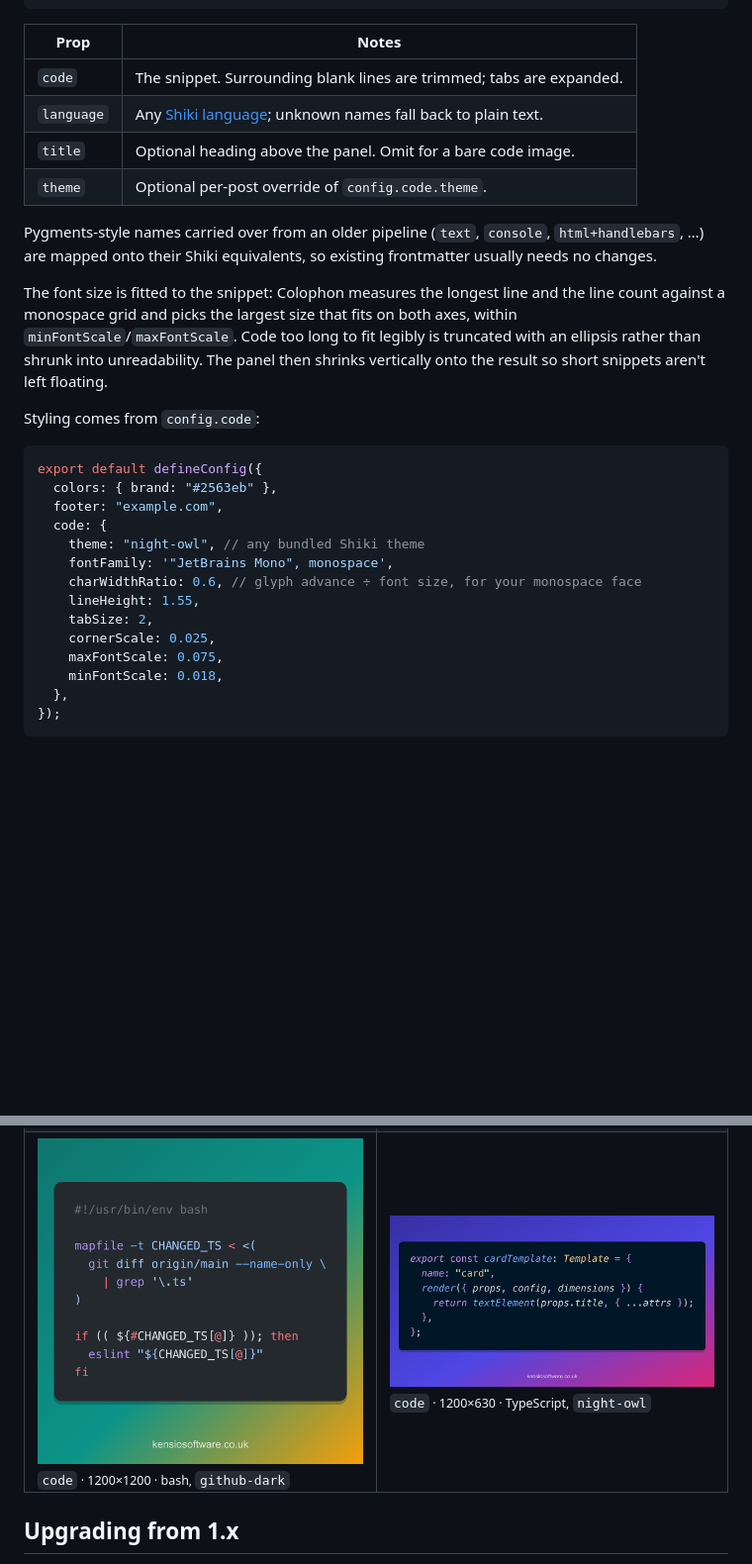
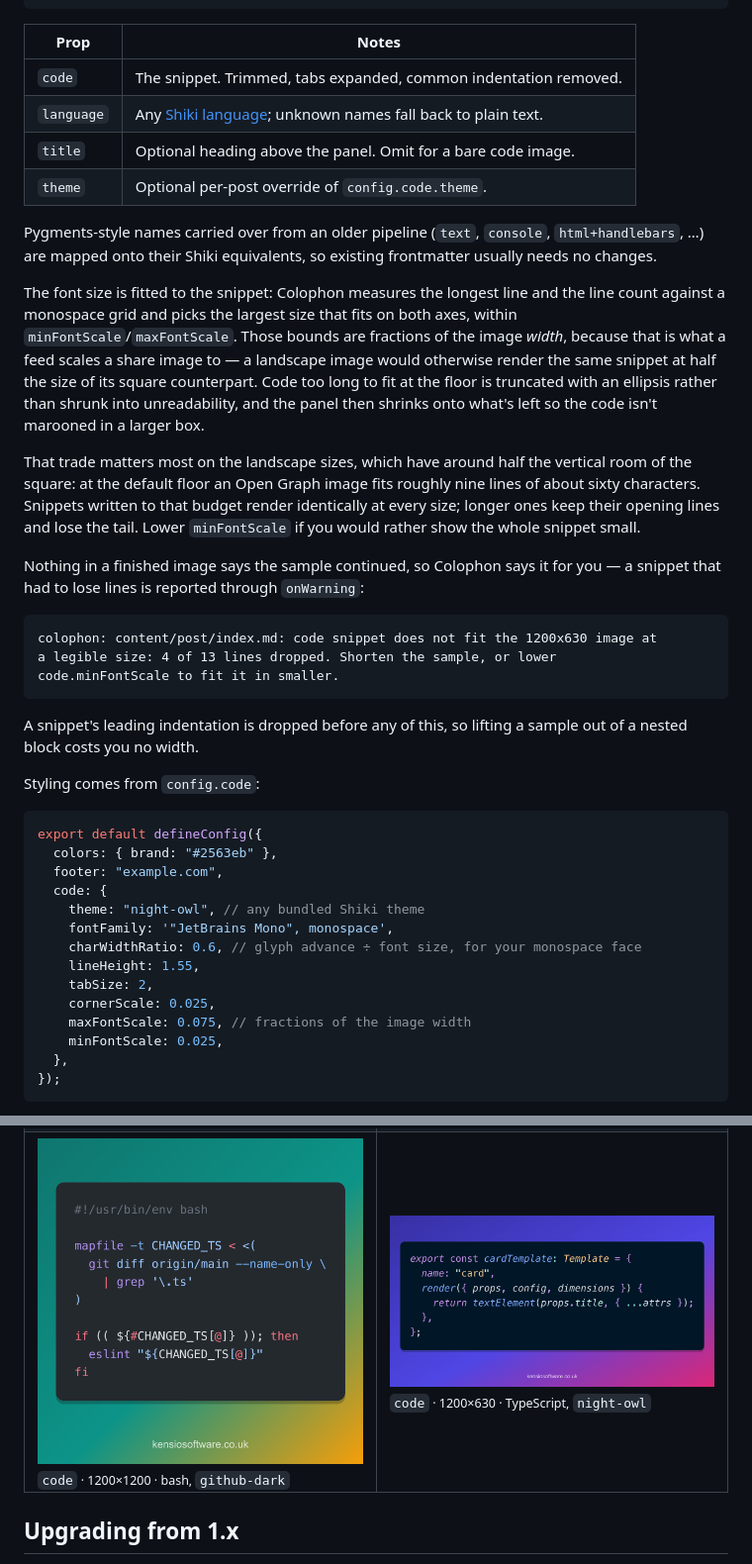
Before and after one commit to KensioSoftware/colophon, a Markdown page: README.md, 2 parts joined by grey strips. Shown at 99% size. Rendered like a GitHub page; pictures changed too: docs/samples/code-square.png, docs/samples/code-wide.png; blank space fills up the shorter version.

Commit message:
feat: improve code landscape format template (#9)

````diff
--- a/README.md
+++ b/README.md
@@ -159,12 +159,12 @@ meta_img_props:
 ---
 ```
 
-| Prop       | Notes                                                                |
-| ---------- | -------------------------------------------------------------------- |
-| `code`     | The snippet. Surrounding blank lines are trimmed; tabs are expanded. |
-| `language` | Any [Shiki language]; unknown names fall back to plain text.         |
-| `title`    | Optional heading above the panel. Omit for a bare code image.        |
-| `theme`    | Optional per-post override of `config.code.theme`.                   |
+| Prop       | Notes                                                            |
+| ---------- | ---------------------------------------------------------------- |
+| `code`     | The snippet. Trimmed, tabs expanded, common indentation removed. |
+| `language` | Any [Shiki language]; unknown names fall back to plain text.     |
+| `title`    | Optional heading above the panel. Omit for a bare code image.    |
+| `theme`    | Optional per-post override of `config.code.theme`.               |
 
 [Shiki language]: https://shiki.style/languages
 
@@ -174,9 +174,30 @@ frontmatter usually needs no changes.
 
 The font size is fitted to the snippet: Colophon measures the longest line and
 the line count against a monospace grid and picks the largest size that fits on
-both axes, within `minFontScale`/`maxFontScale`. Code too long to fit legibly is
-truncated with an ellipsis rather than shrunk into unreadability. The panel then
-shrinks vertically onto the result so short snippets aren't left floating.
+both axes, within `minFontScale`/`maxFontScale`. Those bounds are fractions of
+the image _width_, because that is what a feed scales a share image to — a
+landscape image would otherwise render the same snippet at half the size of its
+square counterpart. Code too long to fit at the floor is truncated with an
+ellipsis rather than shrunk into unreadability, and the panel then shrinks onto
+what's left so the code isn't marooned in a larger box.
+
+That trade matters most on the landscape sizes, which have around half the
+vertical room of the square: at the default floor an Open Graph image fits
+roughly nine lines of about sixty characters. Snippets written to that budget
+render identically at every size; longer ones keep their opening lines and lose
+the tail. Lower `minFontScale` if you would rather show the whole snippet small.
+
+Nothing in a finished image says the sample continued, so Colophon says it for
+you — a snippet that had to lose lines is reported through `onWarning`:
+
+```
+colophon: content/post/index.md: code snippet does not fit the 1200x630 image at
+a legible size: 4 of 13 lines dropped. Shorten the sample, or lower
+code.minFontScale to fit it in smaller.
+```
+
+A snippet's leading indentation is dropped before any of this, so lifting a
+sample out of a nested block costs you no width.
 
 Styling comes from `config.code`:
 
@@ -191,8 +212,8 @@ export default defineConfig({
     lineHeight: 1.55,
     tabSize: 2,
     cornerScale: 0.025,
-    maxFontScale: 0.075,
-    minFontScale: 0.018,
+    maxFontScale: 0.075, // fractions of the image width
+    minFontScale: 0.025,
   },
 });
 ```
````
Also changed, not shown: other parts of README.md (+17 -0 lines), 10 other files.
